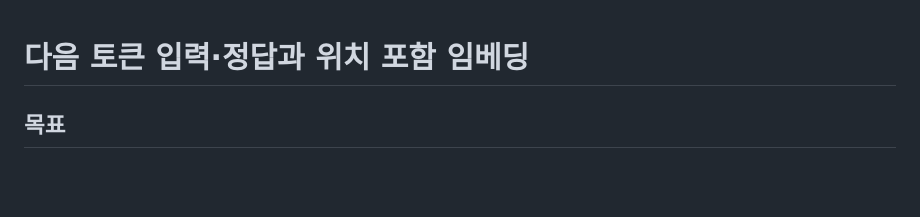
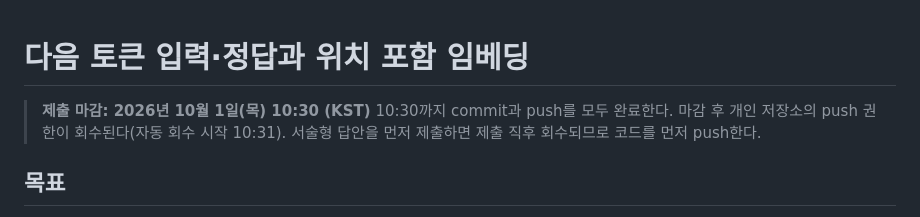
Before and after one commit to Tech-Generative-AI-2026/Guide, a Markdown page: Week04/practice/README.md, the part around the change. GitHub-like rendering; blank space fills up the shorter version.

Commit message:
Announce October 1 10:30 practice submission deadline

```diff
--- a/Week04/practice/README.md
+++ b/Week04/practice/README.md
@@ -1,4 +1,7 @@
 # 다음 토큰 입력·정답과 위치 포함 임베딩
+
+> **제출 마감: 2026년 10월 1일(목) 10:30 (KST)**
+> 10:30까지 commit과 push를 모두 완료한다. 마감 후 개인 저장소의 push 권한이 회수된다(자동 회수 시작 10:31). 서술형 답안을 먼저 제출하면 제출 직후 회수되므로 코드를 먼저 push한다.
 
 ## 목표
 
```
